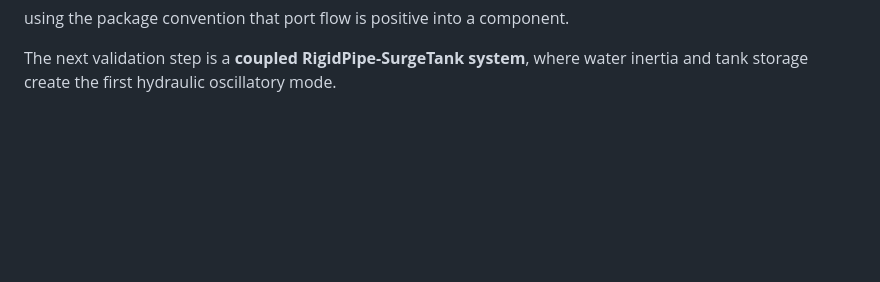
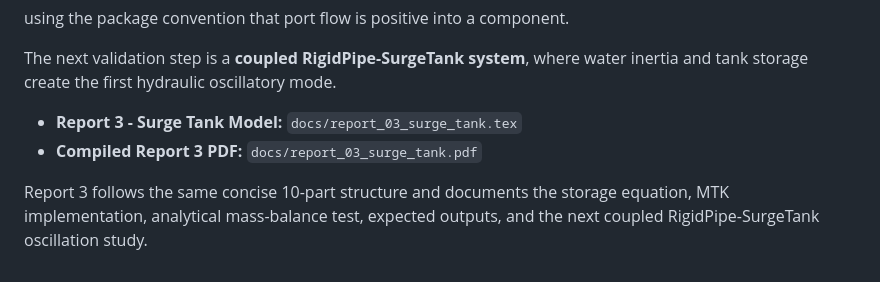
Before and after one commit to pandeysudan1/OpenHPLjl, a Markdown page: README.md, the part around the change. Drawn GitHub-style; blank space fills up the shorter version.

Commit message:
Link SurgeTank Report 3 from README

```diff
--- a/README.md
+++ b/README.md
@@ -334,3 +334,9 @@ A_s \dot H_s = Q_{in} + Q_{out},
 using the package convention that port flow is positive into a component.
 
 The next validation step is a **coupled RigidPipe-SurgeTank system**, where water inertia and tank storage create the first hydraulic oscillatory mode.
+
+
+- **Report 3 - Surge Tank Model:** `docs/report_03_surge_tank.tex`
+- **Compiled Report 3 PDF:** `docs/report_03_surge_tank.pdf`
+
+Report 3 follows the same concise 10-part structure and documents the storage equation, MTK implementation, analytical mass-balance test, expected outputs, and the next coupled RigidPipe-SurgeTank oscillation study.
```
